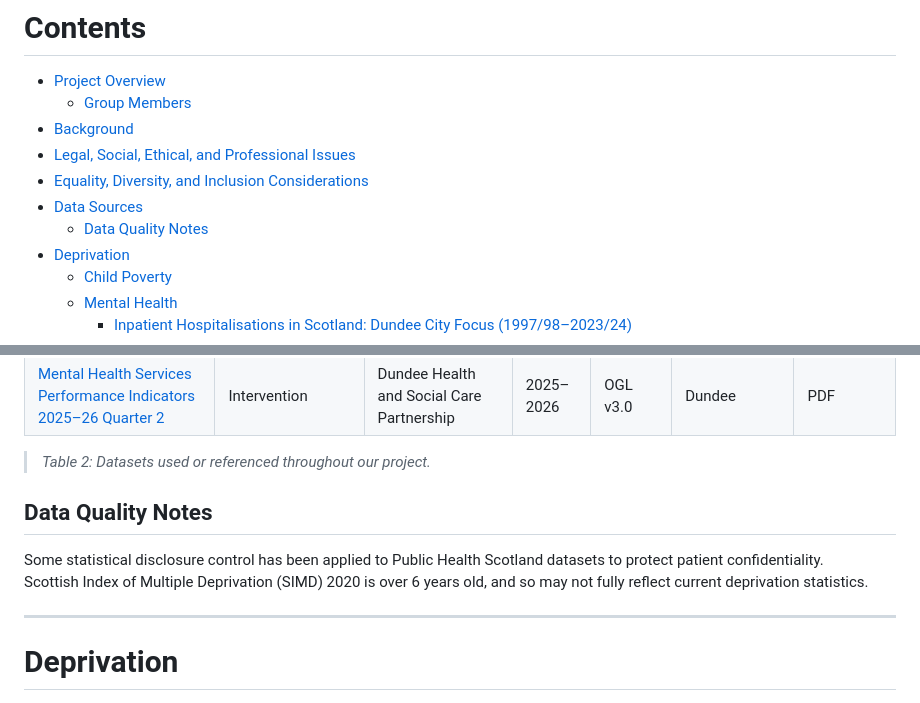
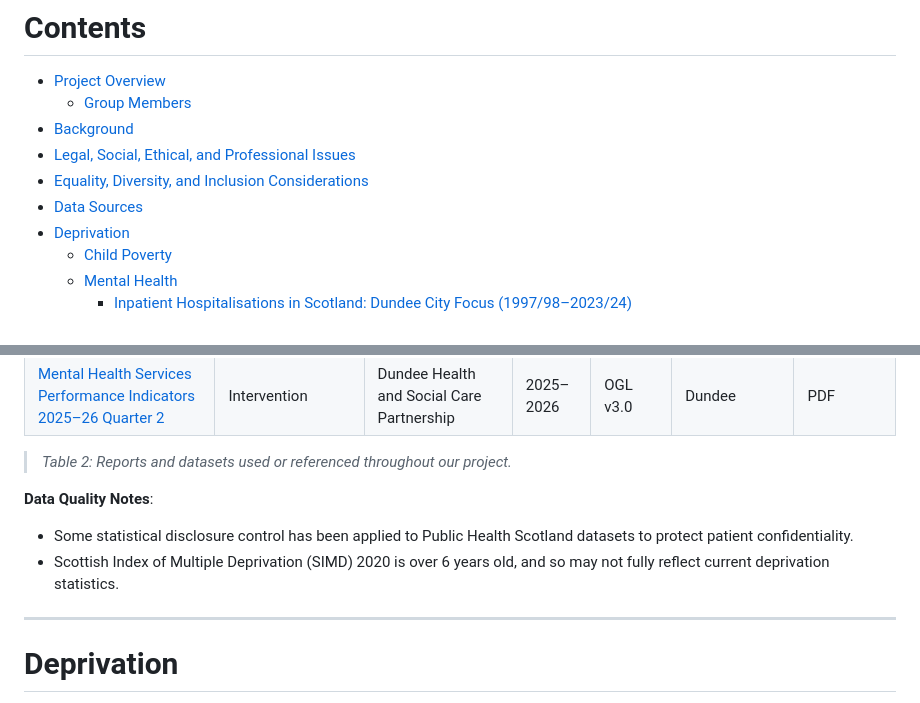
Before and after one commit to shannon-martin/dundee-recovery-map, a Markdown page: README.md, 2 parts joined by grey strips. GitHub-like rendering.

```diff
--- a/README.md
+++ b/README.md
@@ -17,7 +17,6 @@ Dundee has some of Scotland’s highest rates of child poverty, substance-abuse,
 - [Legal, Social, Ethical, and Professional Issues](#legal-social-ethical-and-professional-issues)
 - [Equality, Diversity, and Inclusion Considerations](#equality-diversity-and-inclusion-considerations)
 - [Data Sources](#data-sources)
-  - [Data Quality Notes](#data-quality-notes)
 - [Deprivation](#deprivation)
   - [Child Poverty](#child-poverty)
   - [Mental Health](#mental-health)
@@ -108,11 +107,11 @@ All our outputs are designed to be accessible, we provide plain-English labels a
 | [Alcohol Related Hospital Statistics](https://publichealthscotland.scot/publications/alcohol-related-hospital-statistics/alcohol-related-hospital-statistics-scotland-financial-year-202223/) | Substance Harm / Alcohol Misuse | Public Health Scotland | 2022–2023 | OGL v3.0 | Local Authority / NHS Board | Excel (.xlsx) |
 | [Mental Health Services Performance Indicators 2025–26 Quarter 2](https://www.dundeehscp.com/mental-health-services-performance-indicators-2025-26-quarter-2) | Intervention | Dundee Health and Social Care Partnership | 2025–2026 | OGL v3.0 | Dundee | PDF |
 
-> *Table 2: Datasets used or referenced throughout our project.*
+> *Table 2: Reports and datasets used or referenced throughout our project.*
 
-## Data Quality Notes
-Some statistical disclosure control has been applied to Public Health Scotland datasets to protect patient confidentiality.
-Scottish Index of Multiple Deprivation (SIMD) 2020 is over 6 years old, and so may not fully reflect current deprivation statistics.
+**Data Quality Notes**:
+- Some statistical disclosure control has been applied to Public Health Scotland datasets to protect patient confidentiality.
+- Scottish Index of Multiple Deprivation (SIMD) 2020 is over 6 years old, and so may not fully reflect current deprivation statistics.
 
 ---
 
```
